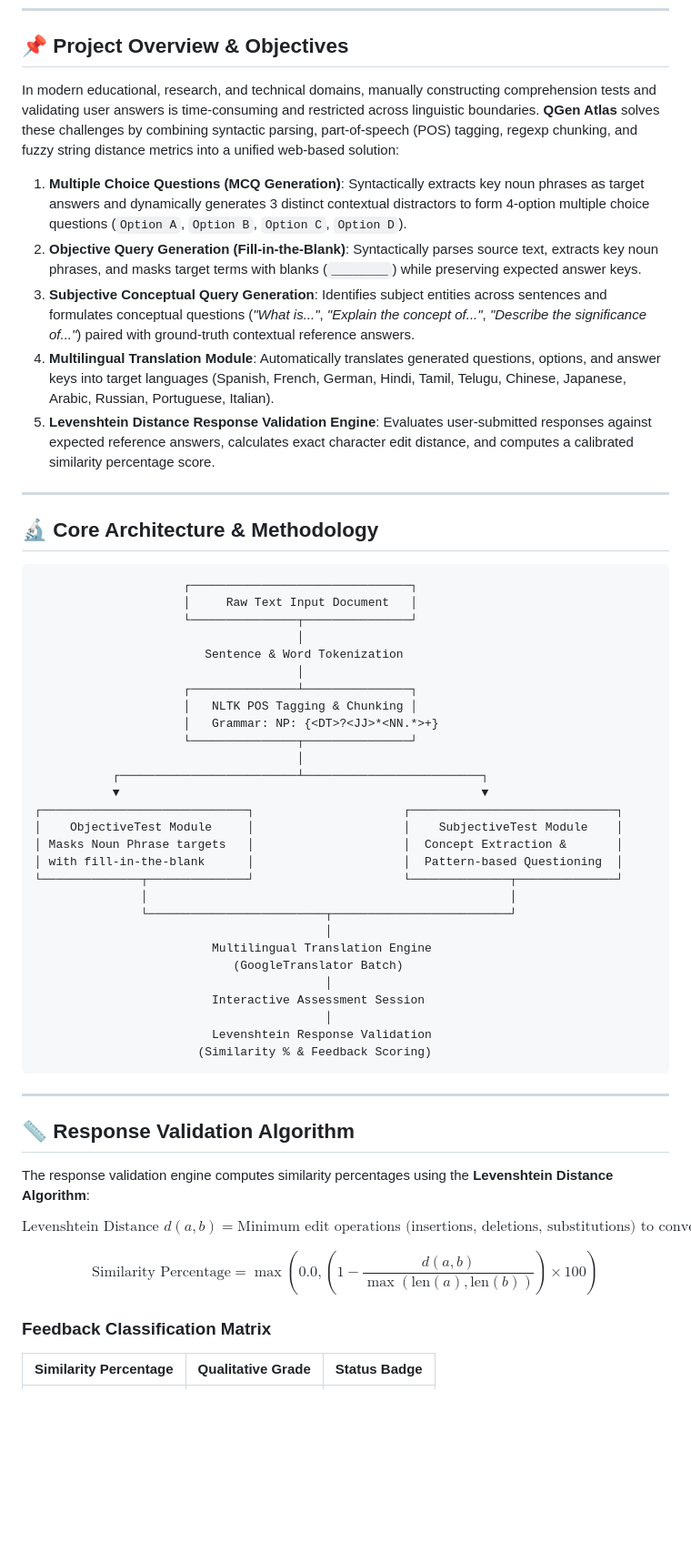
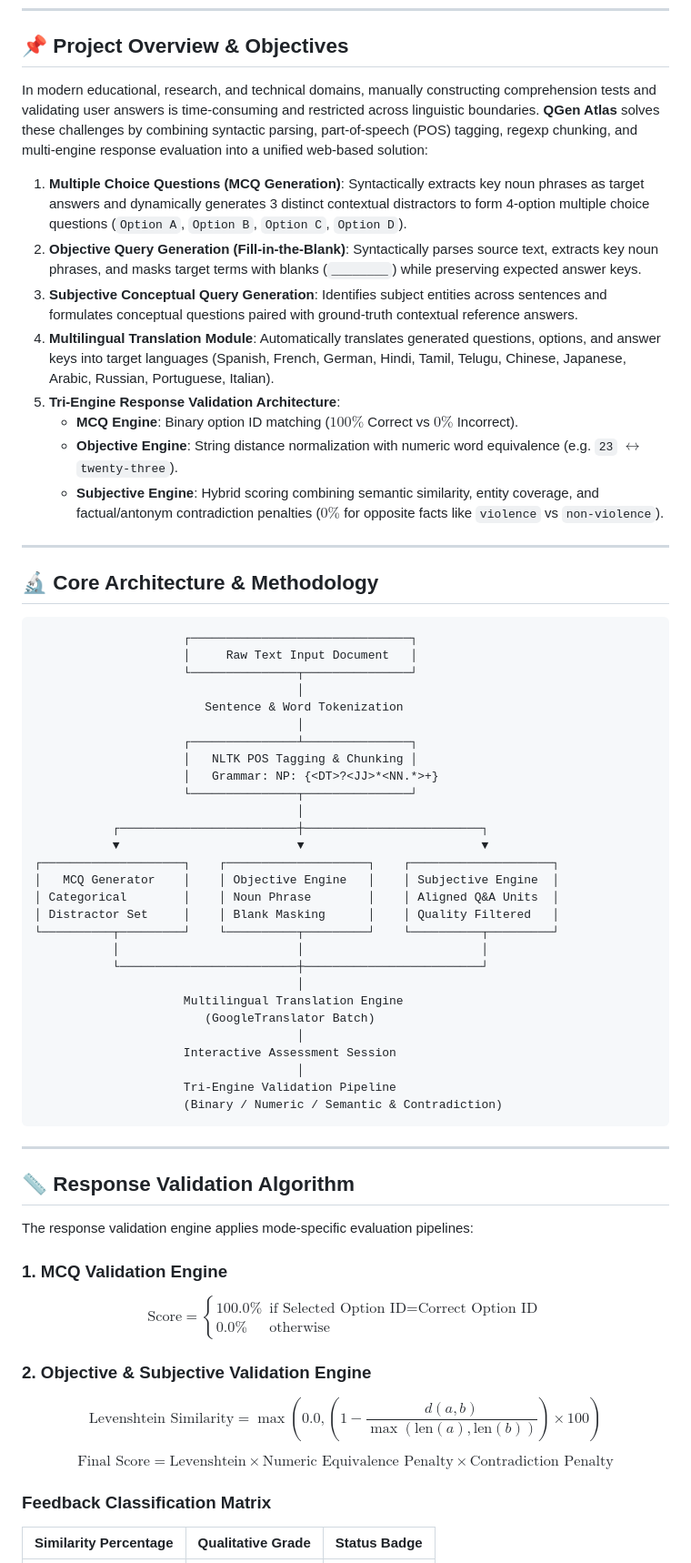
Before and after one commit to samuel-mekala/QGen-Atlas, a Markdown page: README.md, the part around one of its changes. Shown at 91% size. Drawn GitHub-style; blank space fills up the shorter version.

Commit message:
Update README badges and architecture section to reflect 3-engine validation pipeline

````diff
--- a/README.md
+++ b/README.md
@@ -25,13 +25,16 @@ An advanced end-to-end Natural Language Processing (NLP) web application and ass
 
 ## 📌 Project Overview & Objectives
 
-In modern educational, research, and technical domains, manually constructing comprehension tests and validating user answers is time-consuming and restricted across linguistic boundaries. **QGen Atlas** solves these challenges by combining syntactic parsing, part-of-speech (POS) tagging, regexp chunking, and fuzzy string distance metrics into a unified web-based solution:
+In modern educational, research, and technical domains, manually constructing comprehension tests and validating user answers is time-consuming and restricted across linguistic boundaries. **QGen Atlas** solves these challenges by combining syntactic parsing, part-of-speech (POS) tagging, regexp chunking, and multi-engine response evaluation into a unified web-based solution:
 
 1. **Multiple Choice Questions (MCQ Generation)**: Syntactically extracts key noun phrases as target answers and dynamically generates 3 distinct contextual distractors to form 4-option multiple choice questions (`Option A`, `Option B`, `Option C`, `Option D`).
 2. **Objective Query Generation (Fill-in-the-Blank)**: Syntactically parses source text, extracts key noun phrases, and masks target terms with blanks (`________`) while preserving expected answer keys.
-3. **Subjective Conceptual Query Generation**: Identifies subject entities across sentences and formulates conceptual questions (*"What is..."*, *"Explain the concept of..."*, *"Describe the significance of..."*) paired with ground-truth contextual reference answers.
+3. **Subjective Conceptual Query Generation**: Identifies subject entities across sentences and formulates conceptual questions paired with ground-truth contextual reference answers.
 4. **Multilingual Translation Module**: Automatically translates generated questions, options, and answer keys into target languages (Spanish, French, German, Hindi, Tamil, Telugu, Chinese, Japanese, Arabic, Russian, Portuguese, Italian).
-5. **Levenshtein Distance Response Validation Engine**: Evaluates user-submitted responses against expected reference answers, calculates exact character edit distance, and computes a calibrated similarity percentage score.
+5. **Tri-Engine Response Validation Architecture**:
+   - **MCQ Engine**: Binary option ID matching ($100\%$ Correct vs $0\%$ Incorrect).
+   - **Objective Engine**: String distance normalization with numeric word equivalence (e.g. `23` $\leftrightarrow$ `twenty-three`).
+   - **Subjective Engine**: Hybrid scoring combining semantic similarity, entity coverage, and factual/antonym contradiction penalties ($0\%$ for opposite facts like `violence` vs `non-violence`).
 
 ---
 
@@ -49,34 +52,38 @@ In modern educational, research, and technical domains, manually constructing co
                      │   Grammar: NP: {<DT>?<JJ>*<NN.*>+}
                      └───────────────┬───────────────┘
                                      │
-           ┌─────────────────────────┴─────────────────────────┐
-           ▼                                                   ▼
-┌─────────────────────────────┐                     ┌─────────────────────────────┐
-│    ObjectiveTest Module     │                     │    SubjectiveTest Module    │
-│ Masks Noun Phrase targets   │                     │  Concept Extraction &       │
-│ with fill-in-the-blank      │                     │  Pattern-based Questioning  │
-└──────────────┬──────────────┘                     └──────────────┬──────────────┘
-               │                                                   │
-               └─────────────────────────┬─────────────────────────┘
-                                         │
-                         Multilingual Translation Engine
-                            (GoogleTranslator Batch)
-                                         │
-                         Interactive Assessment Session
-                                         │
-                         Levenshtein Response Validation
-                       (Similarity % & Feedback Scoring)
+           ┌─────────────────────────┼─────────────────────────┐
+           ▼                         ▼                         ▼
+┌────────────────────┐    ┌────────────────────┐    ┌────────────────────┐
+│   MCQ Generator    │    │ Objective Engine   │    │ Subjective Engine  │
+│ Categorical        │    │ Noun Phrase        │    │ Aligned Q&A Units  │
+│ Distractor Set     │    │ Blank Masking      │    │ Quality Filtered   │
+└──────────┬─────────┘    └──────────┬─────────┘    └──────────┬─────────┘
+           │                         │                         │
+           └─────────────────────────┼─────────────────────────┘
+                                     │
+                     Multilingual Translation Engine
+                        (GoogleTranslator Batch)
+                                     │
+                     Interactive Assessment Session
+                                     │
+                     Tri-Engine Validation Pipeline
+                     (Binary / Numeric / Semantic & Contradiction)
 ```
 
 ---
 
 ## 📏 Response Validation Algorithm
 
-The response validation engine computes similarity percentages using the **Levenshtein Distance Algorithm**:
+The response validation engine applies mode-specific evaluation pipelines:
 
-$$\text{Levenshtein Distance } d(a, b) = \text{Minimum edit operations (insertions, deletions, substitutions) to convert } a \rightarrow b$$
+### 1. MCQ Validation Engine
+$$\text{Score} = \begin{cases} 100.0\% & \text{if } \text{Selected Option ID} = \text{Correct Option ID} \\ 0.0\% & \text{otherwise} \end{cases}$$
 
-$$\text{Similarity Percentage} = \max\left(0.0, \left(1 - \frac{d(a, b)}{\max(\text{len}(a), \text{len}(b))}\right) \times 100\right)$$
+### 2. Objective & Subjective Validation Engine
+$$\text{Levenshtein Similarity} = \max\left(0.0, \left(1 - \frac{d(a, b)}{\max(\text{len}(a), \text{len}(b))}\right) \times 100\right)$$
+
+$$\text{Final Score} = \text{Levenshtein} \times \text{Numeric Equivalence Penalty} \times \text{Contradiction Penalty}$$
 
 ### Feedback Classification Matrix
 
````
Also changed, not shown: other parts of README.md (+2 -2 lines).
